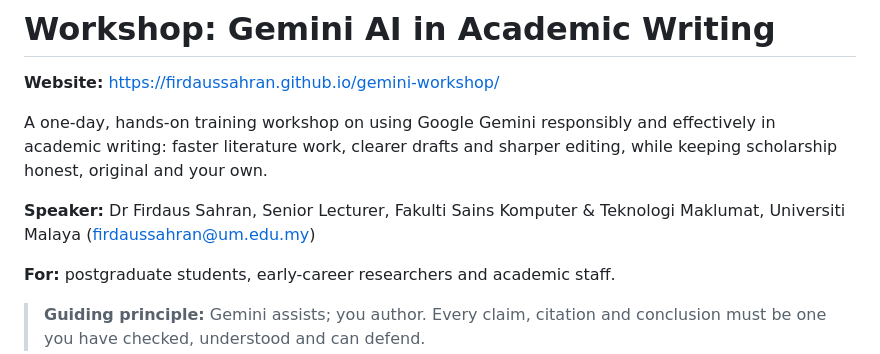
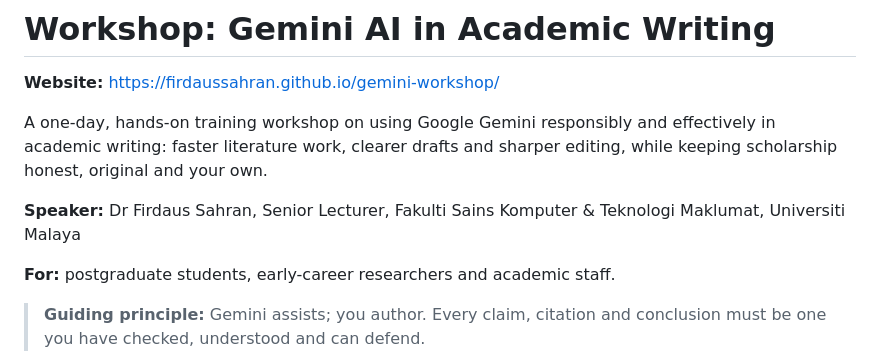
Before and after one commit to firdaussahran/gemini-workshop, a Markdown page: README.md, the part around the change. Rendered like a GitHub page.

Commit message:
Remove speaker email from the README
Co-Authored-By: Claude Opus 5.5 <noreply@anthropic.com>

```diff
--- a/README.md
+++ b/README.md
@@ -7,7 +7,6 @@ writing: faster literature work, clearer drafts and sharper editing, while keepi
 original and your own.
 
 **Speaker:** Dr Firdaus Sahran, Senior Lecturer, Fakulti Sains Komputer & Teknologi Maklumat, Universiti Malaya
-([firdaussahran@um.edu.my](mailto:firdaussahran@um.edu.my))
 
 **For:** postgraduate students, early-career researchers and academic staff.
 
```
